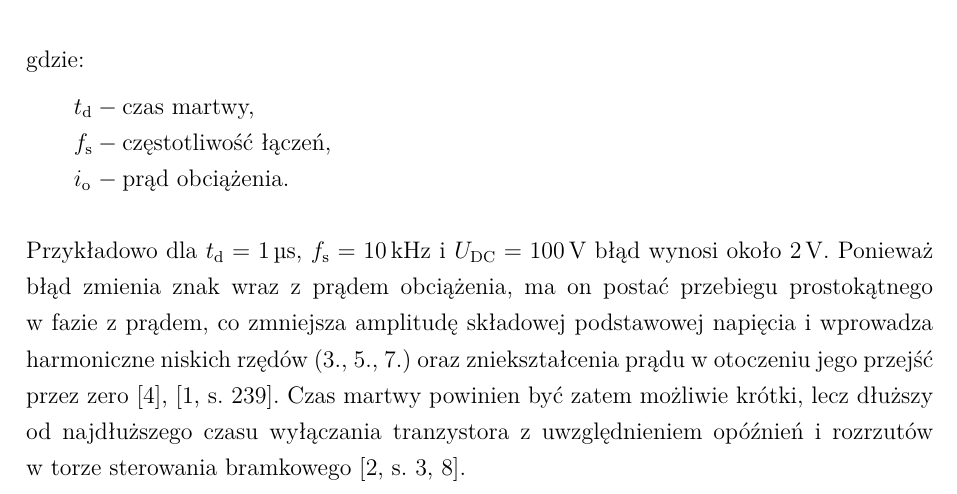
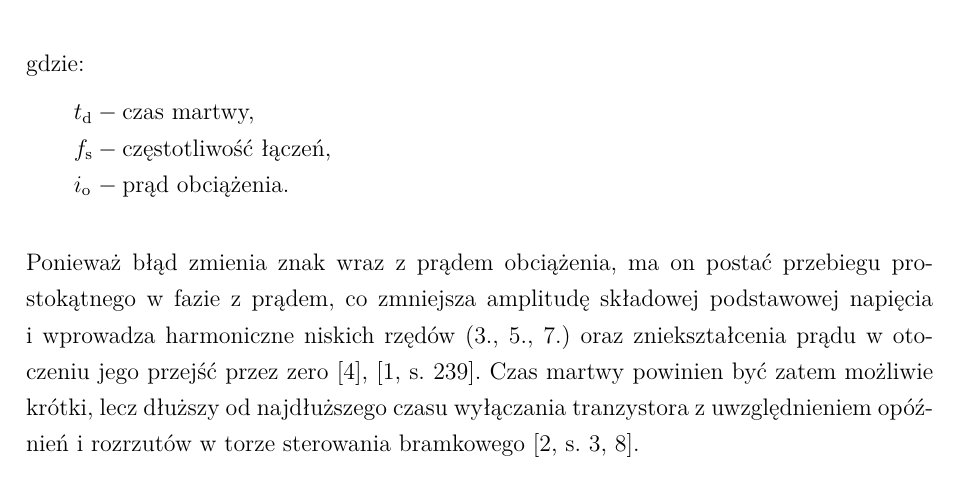
Before and after one commit to limonej109-dotcom/falownik, a LaTeX thesis (0_EngineeringThesis.tex, which reads Text/6_1_OnePhaseInverters-Theory.tex): part of page 17 of 44, cut so that both start at the same text. Compiled offline with XeLaTeX.

Commit message:
Updates from Overleaf

```diff
--- a/Text/6_1_OnePhaseInverters-Theory.tex
+++ b/Text/6_1_OnePhaseInverters-Theory.tex
@@ -135,9 +135,8 @@ gdzie:
   f_\mathrm{s} & częstotliwość łączeń, \\
   i_\mathrm{o} & prąd obciążenia.
 \end{conditions}
-\noindent Przykładowo dla $t_\mathrm{d} = \SI{1}{\micro\second}$,
-$f_\mathrm{s} = \SI{10}{\kilo\hertz}$ i~$U_\mathrm{DC} = \SI{100}{\volt}$ błąd
-wynosi około \SI{2}{\volt}. Ponieważ błąd zmienia znak wraz z~prądem
+\noindent
+Ponieważ błąd zmienia znak wraz z~prądem
 obciążenia, ma on postać przebiegu prostokątnego w~fazie z~prądem, co
 zmniejsza amplitudę składowej podstawowej napięcia i~wprowadza harmoniczne
 niskich rzędów (3., 5., 7.) oraz zniekształcenia prądu w~otoczeniu jego
```
